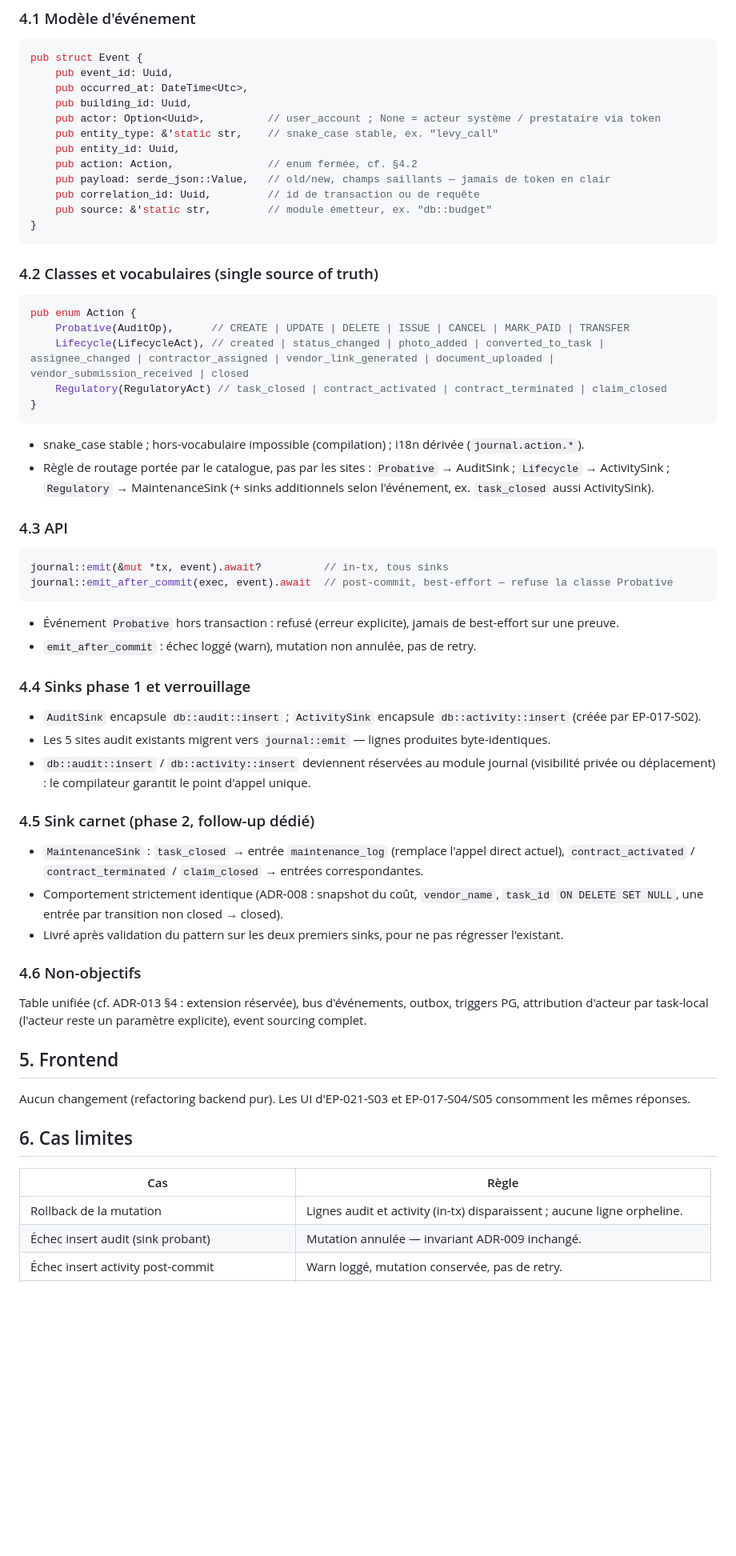
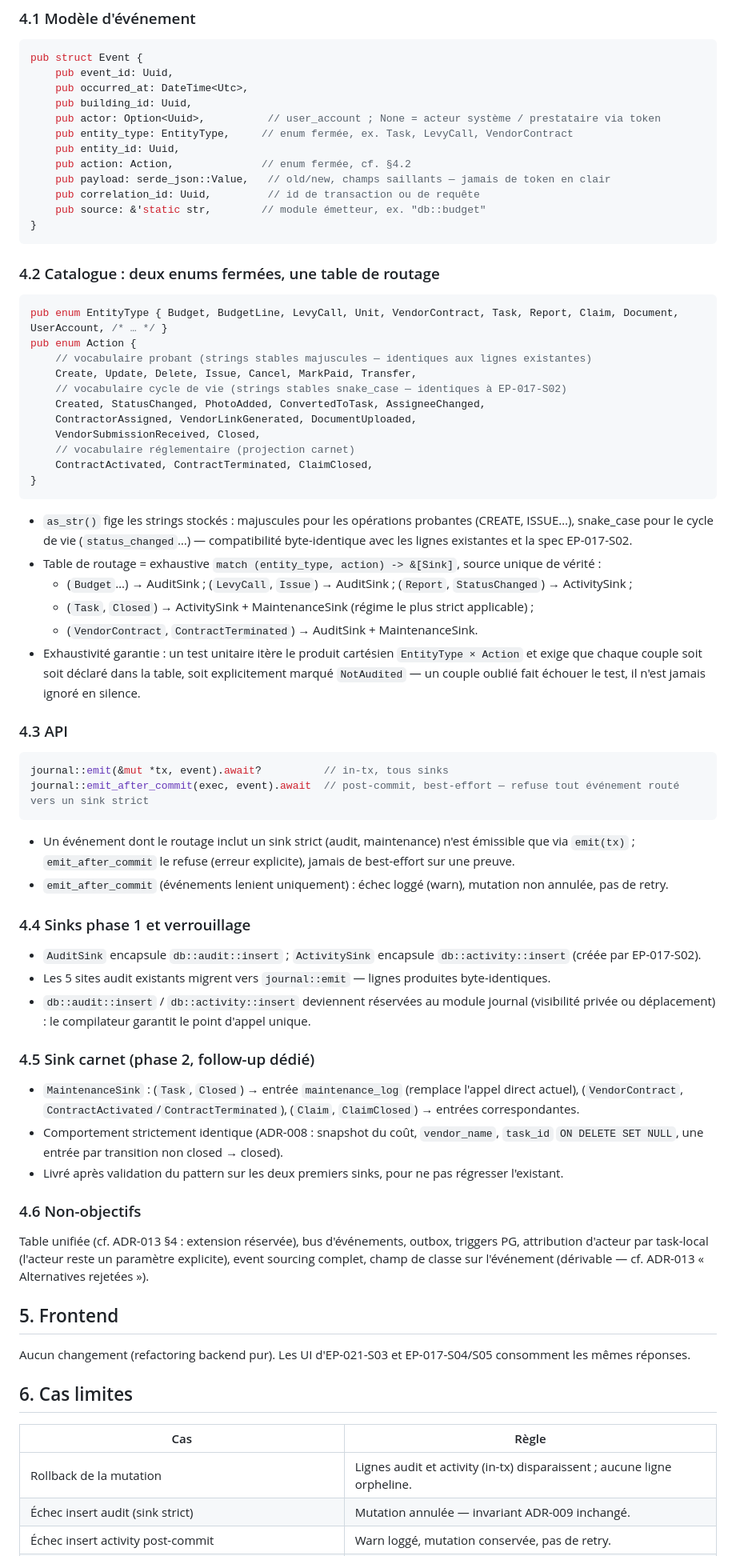
Before and after one commit to damru/la-ruche, a Markdown page: docs/specs/EP-018-S08-spec.md, the part around one of its changes. Shown at 80% size. Drawn GitHub-style; blank space fills up the shorter version.

Commit message:
docs(adr-013): routage sans champ de classe — dérivation (entité, action), régime porté par les sinks

````diff
--- a/docs/specs/EP-018-S08-spec.md
+++ b/docs/specs/EP-018-S08-spec.md
@@ -44,37 +44,47 @@ pub struct Event {
     pub occurred_at: DateTime<Utc>,
     pub building_id: Uuid,
     pub actor: Option<Uuid>,          // user_account ; None = acteur système / prestataire via token
-    pub entity_type: &'static str,    // snake_case stable, ex. "levy_call"
+    pub entity_type: EntityType,     // enum fermée, ex. Task, LevyCall, VendorContract
     pub entity_id: Uuid,
-    pub action: Action,               // enum fermée, cf. §4.2
+    pub action: Action,              // enum fermée, cf. §4.2
     pub payload: serde_json::Value,   // old/new, champs saillants — jamais de token en clair
     pub correlation_id: Uuid,         // id de transaction ou de requête
-    pub source: &'static str,         // module émetteur, ex. "db::budget"
+    pub source: &'static str,        // module émetteur, ex. "db::budget"
 }
 ```
 
-### 4.2 Classes et vocabulaires (single source of truth)
+### 4.2 Catalogue : deux enums fermées, une table de routage
 
 ```rust
+pub enum EntityType { Budget, BudgetLine, LevyCall, Unit, VendorContract, Task, Report, Claim, Document, UserAccount, /* … */ }
 pub enum Action {
-    Probative(AuditOp),      // CREATE | UPDATE | DELETE | ISSUE | CANCEL | MARK_PAID | TRANSFER
-    Lifecycle(LifecycleAct), // created | status_changed | photo_added | converted_to_task | assignee_changed | contractor_assigned | vendor_link_generated | document_uploaded | vendor_submission_received | closed
-    Regulatory(RegulatoryAct) // task_closed | contract_activated | contract_terminated | claim_closed
+    // vocabulaire probant (strings stables majuscules — identiques aux lignes existantes)
+    Create, Update, Delete, Issue, Cancel, MarkPaid, Transfer,
+    // vocabulaire cycle de vie (strings stables snake_case — identiques à EP-017-S02)
+    Created, StatusChanged, PhotoAdded, ConvertedToTask, AssigneeChanged,
+    ContractorAssigned, VendorLinkGenerated, DocumentUploaded,
+    VendorSubmissionReceived, Closed,
+    // vocabulaire réglementaire (projection carnet)
+    ContractActivated, ContractTerminated, ClaimClosed,
 }
 ```
 
-- snake_case stable ; hors-vocabulaire impossible (compilation) ; i18n dérivée (`journal.action.*`).
-- Règle de routage portée par le catalogue, pas par les sites : `Probative` → AuditSink ; `Lifecycle` → ActivitySink ; `Regulatory` → MaintenanceSink (+ sinks additionnels selon l'événement, ex. `task_closed` aussi ActivitySink).
+- `as_str()` fige les strings stockés : majuscules pour les opérations probantes (CREATE, ISSUE…), snake_case pour le cycle de vie (`status_changed`…) — compatibilité byte-identique avec les lignes existantes et la spec EP-017-S02.
+- Table de routage = exhaustive `match (entity_type, action) -> &[Sink]`, source unique de vérité :
+  - (`Budget`…) → AuditSink ; (`LevyCall`, `Issue`) → AuditSink ; (`Report`, `StatusChanged`) → ActivitySink ;
+  - (`Task`, `Closed`) → ActivitySink + MaintenanceSink (régime le plus strict applicable) ;
+  - (`VendorContract`, `ContractTerminated`) → AuditSink + MaintenanceSink.
+- Exhaustivité garantie : un test unitaire itère le produit cartésien `EntityType × Action` et exige que chaque couple soit soit déclaré dans la table, soit explicitement marqué `NotAudited` — un couple oublié fait échouer le test, il n'est jamais ignoré en silence.
 
 ### 4.3 API
 
 ```rust
 journal::emit(&mut *tx, event).await?          // in-tx, tous sinks
-journal::emit_after_commit(exec, event).await  // post-commit, best-effort — refuse la classe Probative
+journal::emit_after_commit(exec, event).await  // post-commit, best-effort — refuse tout événement routé vers un sink strict
 ```
 
-- Événement `Probative` hors transaction : refusé (erreur explicite), jamais de best-effort sur une preuve.
-- `emit_after_commit` : échec loggé (warn), mutation non annulée, pas de retry.
+- Un événement dont le routage inclut un sink strict (audit, maintenance) n'est émissible que via `emit(tx)` ; `emit_after_commit` le refuse (erreur explicite), jamais de best-effort sur une preuve.
+- `emit_after_commit` (événements lenient uniquement) : échec loggé (warn), mutation non annulée, pas de retry.
 
 ### 4.4 Sinks phase 1 et verrouillage
 
@@ -84,13 +94,13 @@ journal::emit_after_commit(exec, event).await  // post-commit, best-effort — r
 
 ### 4.5 Sink carnet (phase 2, follow-up dédié)
 
-- `MaintenanceSink` : `task_closed` → entrée `maintenance_log` (remplace l'appel direct actuel), `contract_activated` / `contract_terminated` / `claim_closed` → entrées correspondantes.
+- `MaintenanceSink` : (`Task`, `Closed`) → entrée `maintenance_log` (remplace l'appel direct actuel), (`VendorContract`, `ContractActivated`/`ContractTerminated`), (`Claim`, `ClaimClosed`) → entrées correspondantes.
 - Comportement strictement identique (ADR-008 : snapshot du coût, `vendor_name`, `task_id` `ON DELETE SET NULL`, une entrée par transition non closed → closed).
 - Livré après validation du pattern sur les deux premiers sinks, pour ne pas régresser l'existant.
 
 ### 4.6 Non-objectifs
 
-Table unifiée (cf. ADR-013 §4 : extension réservée), bus d'événements, outbox, triggers PG, attribution d'acteur par task-local (l'acteur reste un paramètre explicite), event sourcing complet.
+Table unifiée (cf. ADR-013 §4 : extension réservée), bus d'événements, outbox, triggers PG, attribution d'acteur par task-local (l'acteur reste un paramètre explicite), event sourcing complet, champ de classe sur l'événement (dérivable — cf. ADR-013 « Alternatives rejetées »).
 
 ## 5. Frontend
 
@@ -101,5 +111,5 @@ Aucun changement (refactoring backend pur). Les UI d'EP-021-S03 et EP-017-S04/S0
 | Cas | Règle |
 |---|---|
 | Rollback de la mutation | Lignes audit et activity (in-tx) disparaissent ; aucune ligne orpheline. |
-| Échec insert audit (sink probant) | Mutation annulée — invariant ADR-009 inchangé. |
+| Échec insert audit (sink strict) | Mutation annulée — invariant ADR-009 inchangé. |
 | Échec insert activity post-commit | Warn loggé, mutation conservée, pas de retry. |
````
Also changed, not shown: other parts of docs/specs/EP-018-S08-spec.md (+12 -10 lines), docs/adr/ADR-013-centralised-journal.md (+13 -16 lines).
